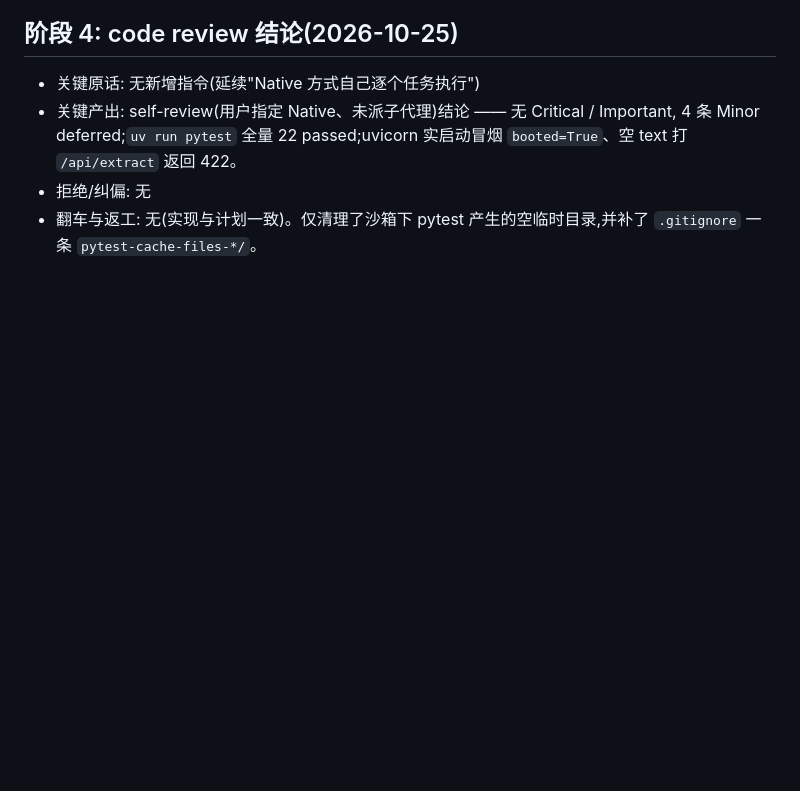
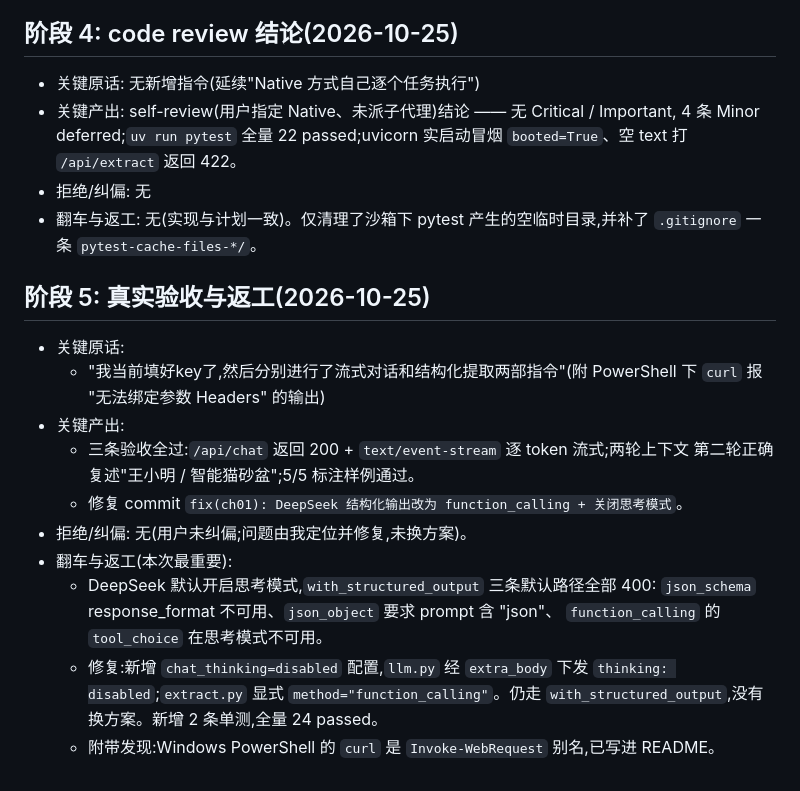
Before and after one commit to dongguatea/AIcustomerService, a Markdown page: dev-notes/ch01.md, the part around the change. GitHub-like rendering; blank space fills up the shorter version.

Commit message:
docs(ch01): 记录真实验收与 DeepSeek 结构化输出返工

```diff
--- a/dev-notes/ch01.md
+++ b/dev-notes/ch01.md
@@ -61,3 +61,22 @@
 - 拒绝/纠偏: 无
 - 翻车与返工: 无(实现与计划一致)。仅清理了沙箱下 pytest 产生的空临时目录,并补了
   `.gitignore` 一条 `pytest-cache-files-*/`。
+
+## 阶段 5: 真实验收与返工(2026-10-25)
+
+- 关键原话:
+  - "我当前填好key了,然后分别进行了流式对话和结构化提取两部指令"(附 PowerShell 下
+    `curl` 报 "无法绑定参数 Headers" 的输出)
+- 关键产出:
+  - 三条验收全过:`/api/chat` 返回 200 + `text/event-stream` 逐 token 流式;两轮上下文
+    第二轮正确复述"王小明 / 智能猫砂盆";5/5 标注样例通过。
+  - 修复 commit `fix(ch01): DeepSeek 结构化输出改为 function_calling + 关闭思考模式`。
+- 拒绝/纠偏: 无(用户未纠偏;问题由我定位并修复,未换方案)。
+- 翻车与返工(本次最重要):
+  - DeepSeek 默认开启思考模式,`with_structured_output` 三条默认路径全部 400:
+    `json_schema` response_format 不可用、`json_object` 要求 prompt 含 "json"、
+    `function_calling` 的 `tool_choice` 在思考模式不可用。
+  - 修复:新增 `chat_thinking=disabled` 配置,`llm.py` 经 `extra_body` 下发
+    `thinking: disabled`;`extract.py` 显式 `method="function_calling"`。仍走
+    `with_structured_output`,没有换方案。新增 2 条单测,全量 24 passed。
+  - 附带发现:Windows PowerShell 的 `curl` 是 `Invoke-WebRequest` 别名,已写进 README。
```
